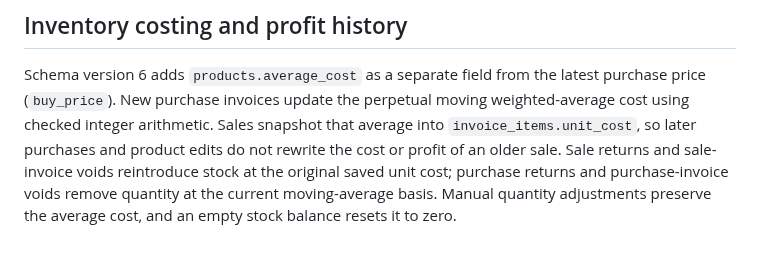
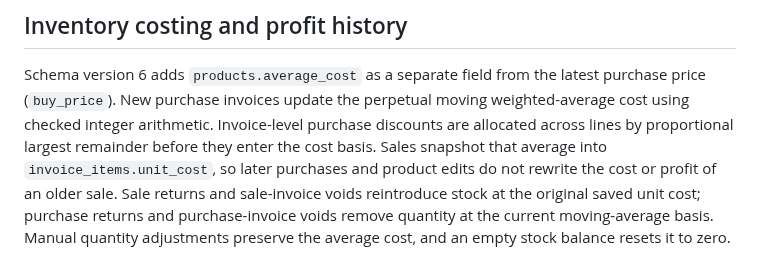
Before and after one commit to herotux/Nabz, a Markdown page: docs/architecture/shared-core-two-uis.md, the part around the change. Drawn GitHub-style.

Commit message:
docs: describe purchase discount allocation

```diff
--- a/docs/architecture/shared-core-two-uis.md
+++ b/docs/architecture/shared-core-two-uis.md
@@ -74,7 +74,9 @@ feature and is not claimed here.
 
 Schema version 6 adds `products.average_cost` as a separate field from the latest purchase price (`buy_price`).
 New purchase invoices update the perpetual moving weighted-average cost using
-checked integer arithmetic. Sales snapshot that average into
+checked integer arithmetic. Invoice-level purchase discounts are allocated across
+lines by proportional largest remainder before they enter the cost basis. Sales
+snapshot that average into
 `invoice_items.unit_cost`, so later purchases and product edits do not rewrite
 the cost or profit of an older sale. Sale returns and sale-invoice voids reintroduce
 stock at the original saved unit cost; purchase returns and purchase-invoice voids
```
